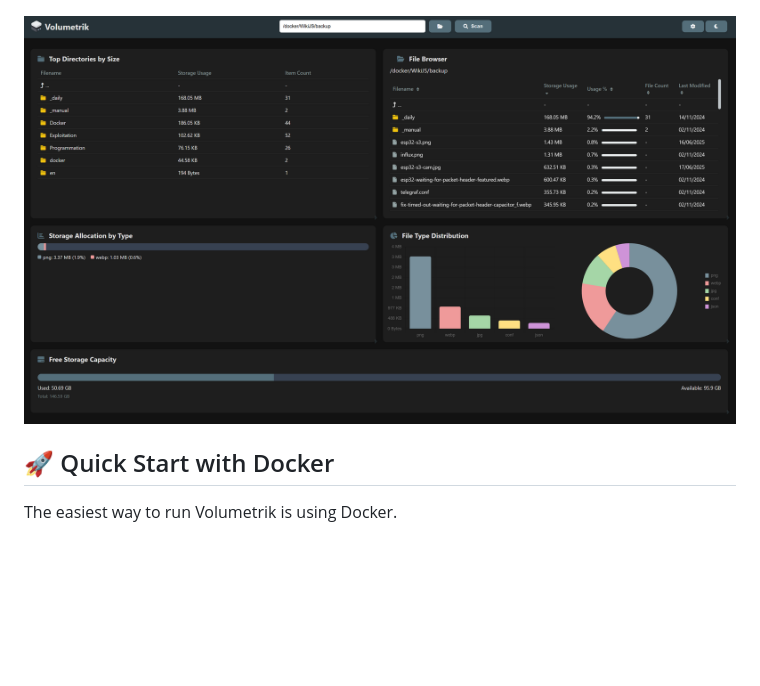
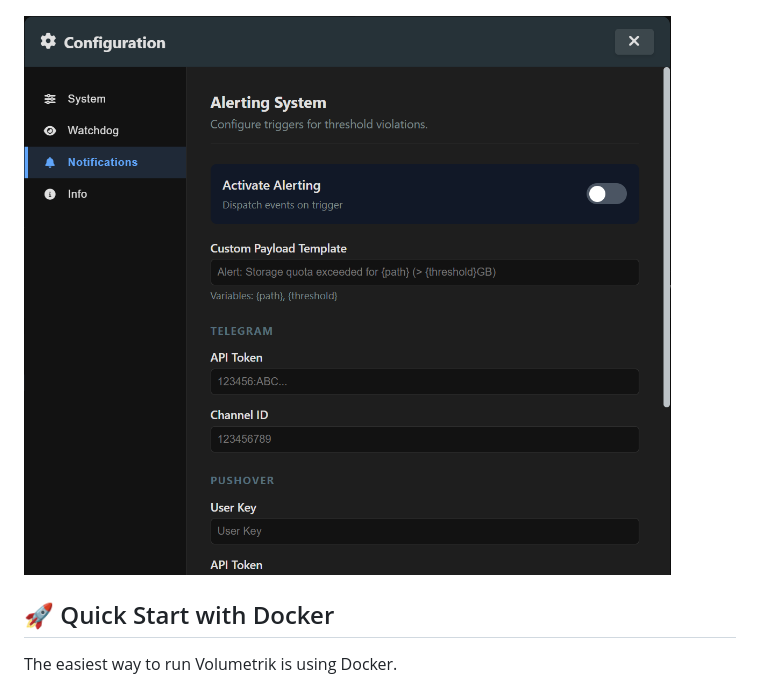
Before and after one commit to xev47/Volumetrik, a Markdown page: README.md, the part around the change. Drawn GitHub-style; blank space fills up the shorter version.

Commit message:
Update configuration screenshot in README.md

```diff
--- a/README.md
+++ b/README.md
@@ -62,7 +62,7 @@ Now built on **Alpine Linux** for an ultra-lightweight container footprint.
 
 ![Volumetrik Dashboard](https://raw.githubusercontent.com/xev47/Volumetrik/refs/heads/main/static/screenshoot.png)
 
-![Volumetrik Configuration](https://raw.githubusercontent.com/xev47/Volumetrik/refs/heads/main/static/screenshoot.png)
+![Volumetrik Configuration](https://raw.githubusercontent.com/xev47/Volumetrik/refs/heads/main/static/screenshoot2.png)
 
 ## 🚀 Quick Start with Docker
 
```
